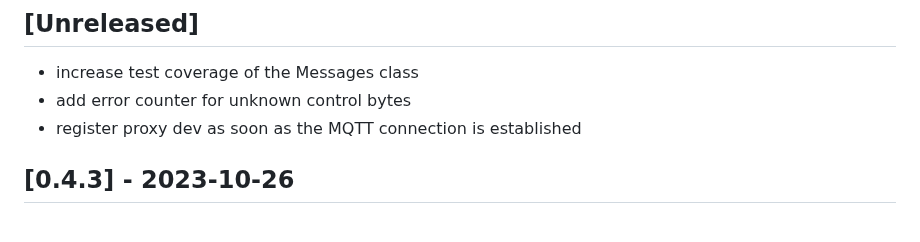
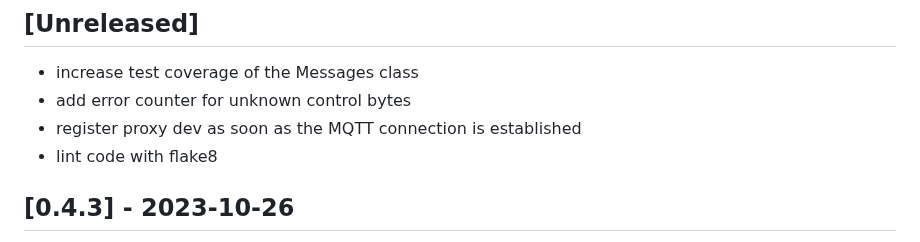
Before and after one commit to s-allius/tsun-gen3-proxy, a Markdown page: CHANGELOG.md, the part around the change. Rendered like a GitHub page.

```diff
--- a/CHANGELOG.md
+++ b/CHANGELOG.md
@@ -10,6 +10,7 @@ and this project adheres to [Semantic Versioning](https://semver.org/spec/v2.0.0
 - increase test coverage of the Messages class
 - add error counter for unknown control bytes
 - register proxy dev as soon as the MQTT connection is established
+- lint code with flake8
 
 ## [0.4.3] - 2023-10-26
 
```
